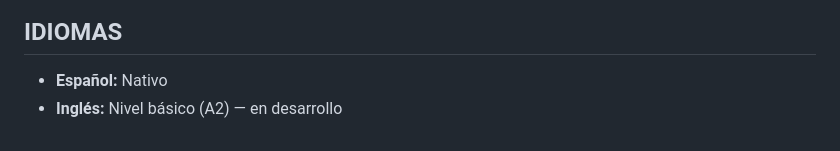
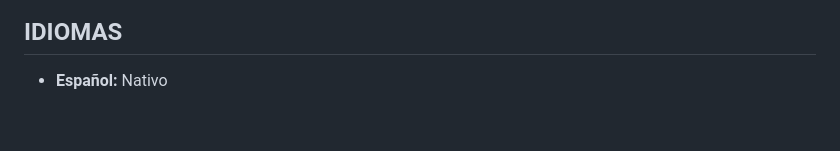
Before and after one commit to Ayelen-automation/mi-portfolio-ia, a Markdown page: cv_ayelen_ats.md, the part around the change. GitHub-like rendering.

```diff
--- a/cv_ayelen_ats.md
+++ b/cv_ayelen_ats.md
@@ -67,4 +67,3 @@ Especialista en automatización de procesos y agentes de IA, con foco en n8n, in
 ## IDIOMAS
 
 * **Español:** Nativo
-* **Inglés:** Nivel básico (A2) — en desarrollo
```
